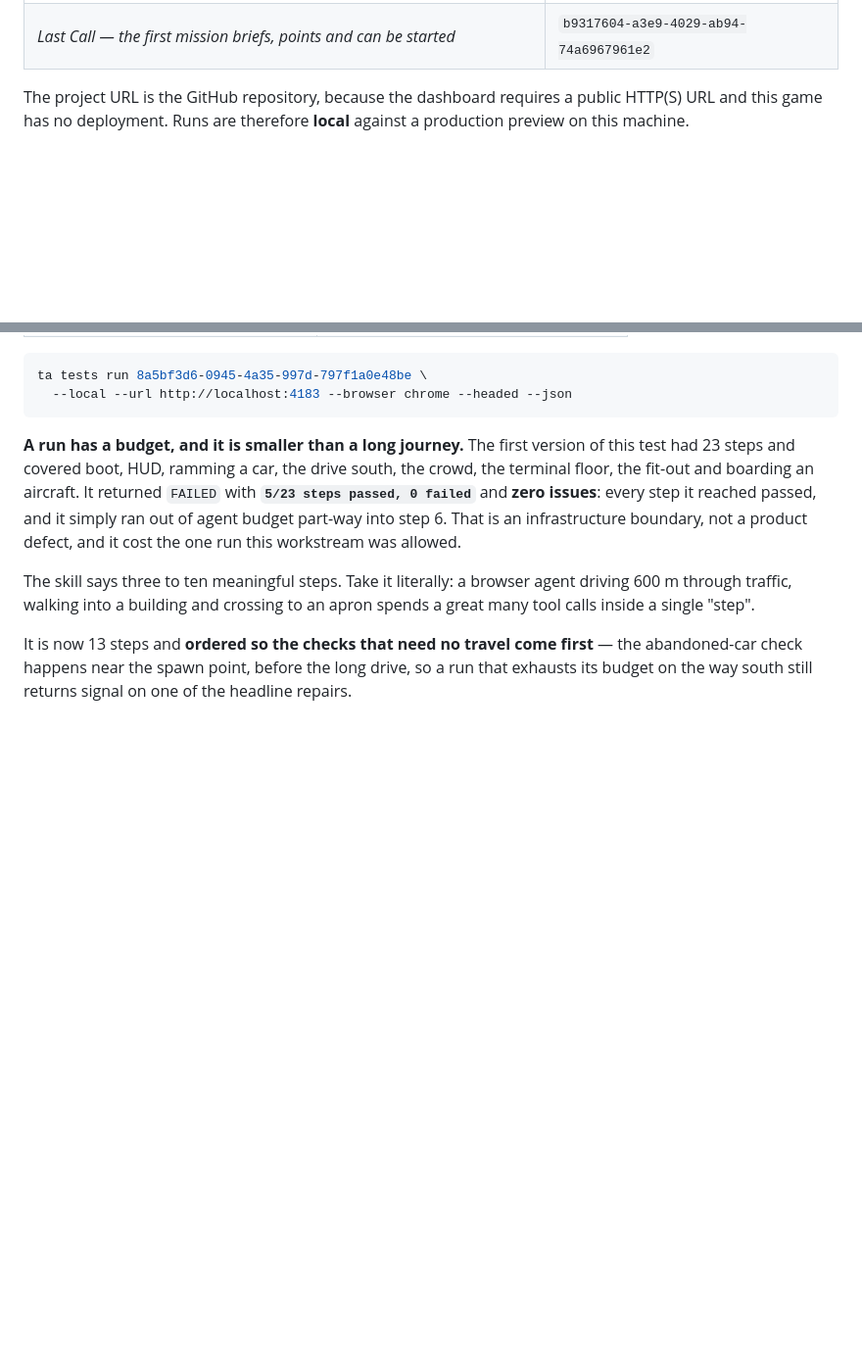
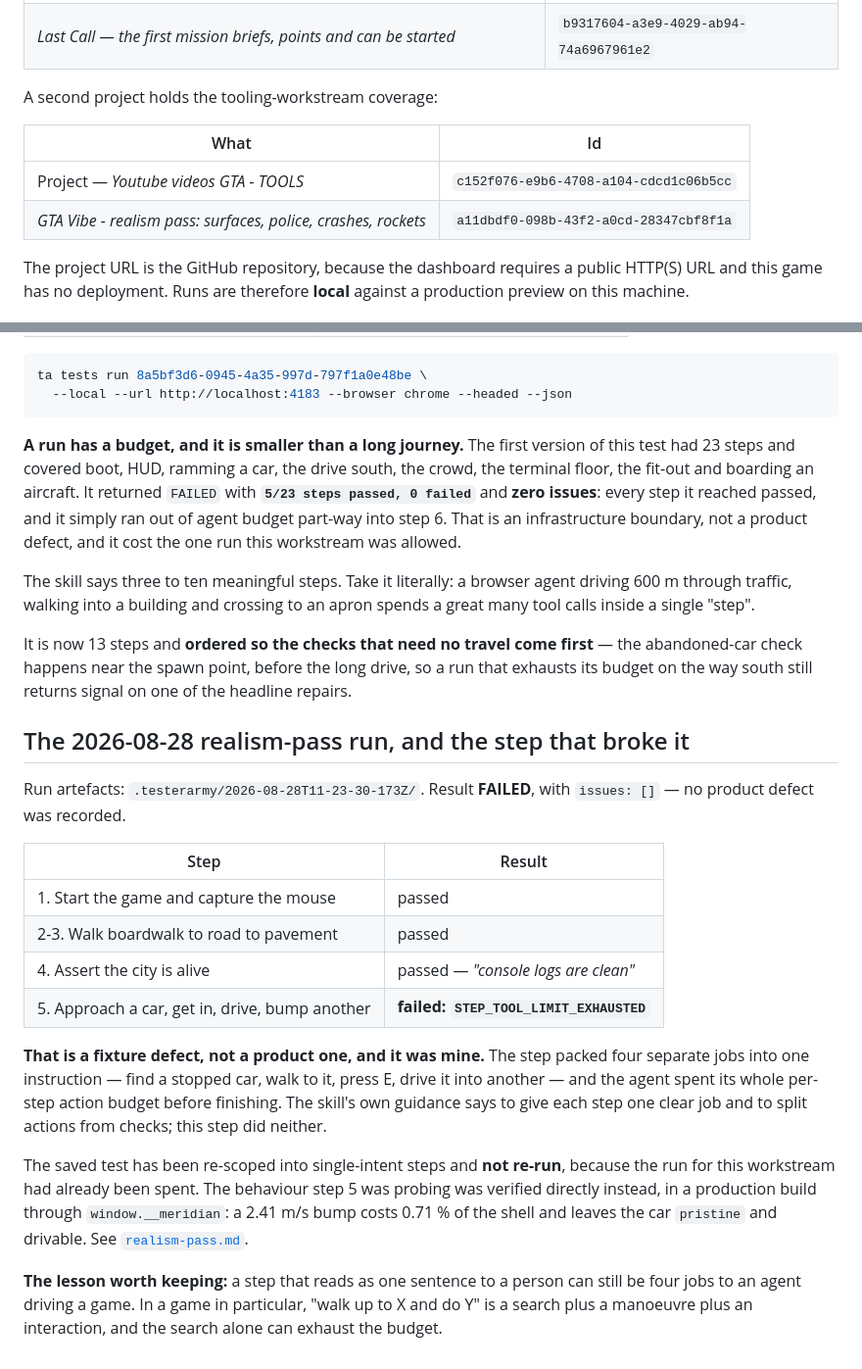
Before and after one commit to kevinrss01/GTA-VIBE, a Markdown page: docs/testerarmy.md, 2 parts joined by grey strips. Shown at 98% size. Drawn GitHub-style; blank space fills up the shorter version.

Commit message:
Record the TesterArmy run, and re-scope the step that exhausted its budget
The run FAILED at step 5 with STEP_TOOL_LIMIT_EXHAUSTED and issues: []. Steps
1-4 passed, including a clean console and a live city. The failure is a fixture
defect and it was mine: the step packed finding a stopped car, walking to it,
getting in and driving it into another into one instruction, which the skill's
own guidance says not to do.

The saved test is re-scoped into single-intent steps and deliberately NOT
re-run - the run for this workstream had been spent. What that step was probing
was verified directly in a production build instead.

Co-Authored-By: Claude Opus 5 <noreply@anthropic.com>

```diff
--- a/docs/testerarmy.md
+++ b/docs/testerarmy.md
@@ -12,6 +12,13 @@ in this repository.
 | Group — *Smoke* | `81fc41b7-a23a-413a-84e7-f71b943da402` |
 | **Baseline** — *Meridian Bay smoke: the city is alive and you can move through it* | `3c3c8951-73f9-451c-9d3d-b8edfdc4efa5` |
 | *Last Call — the first mission briefs, points and can be started* | `b9317604-a3e9-4029-ab94-74a6967961e2` |
+
+A second project holds the tooling-workstream coverage:
+
+| What | Id |
+| --- | --- |
+| Project — *Youtube videos GTA - TOOLS* | `c152f076-e9b6-4708-a104-cdcd1c06b5cc` |
+| *GTA Vibe - realism pass: surfaces, police, crashes, rockets* | `a11dbdf0-098b-43f2-a0cd-28347cbf8f1a` |
 
 The project URL is the GitHub repository, because the dashboard requires a
 public HTTP(S) URL and this game has no deployment. Runs are therefore **local**
@@ -187,3 +194,32 @@ It is now 13 steps and **ordered so the checks that need no travel come first**
 the abandoned-car check happens near the spawn point, before the long drive, so
 a run that exhausts its budget on the way south still returns signal on one of
 the headline repairs.
+
+## The 2026-08-28 realism-pass run, and the step that broke it
+
+Run artefacts: `.testerarmy/2026-08-28T11-23-30-173Z/`. Result **FAILED**, with
+`issues: []` — no product defect was recorded.
+
+| Step | Result |
+| --- | --- |
+| 1. Start the game and capture the mouse | passed |
+| 2-3. Walk boardwalk to road to pavement | passed |
+| 4. Assert the city is alive | passed — *"console logs are clean"* |
+| 5. Approach a car, get in, drive, bump another | **failed: `STEP_TOOL_LIMIT_EXHAUSTED`** |
+
+**That is a fixture defect, not a product one, and it was mine.** The step packed
+four separate jobs into one instruction — find a stopped car, walk to it, press
+E, drive it into another — and the agent spent its whole per-step action budget
+before finishing. The skill's own guidance says to give each step one clear job
+and to split actions from checks; this step did neither.
+
+The saved test has been re-scoped into single-intent steps and **not re-run**,
+because the run for this workstream had already been spent. The behaviour step 5
+was probing was verified directly instead, in a production build through
+`window.__meridian`: a 2.41 m/s bump costs 0.71 % of the shell and leaves the
+car `pristine` and drivable. See [`realism-pass.md`](./realism-pass.md).
+
+**The lesson worth keeping:** a step that reads as one sentence to a person can
+still be four jobs to an agent driving a game. In a game in particular, "walk up
+to X and do Y" is a search plus a manoeuvre plus an interaction, and the search
+alone can exhaust the budget.
```
